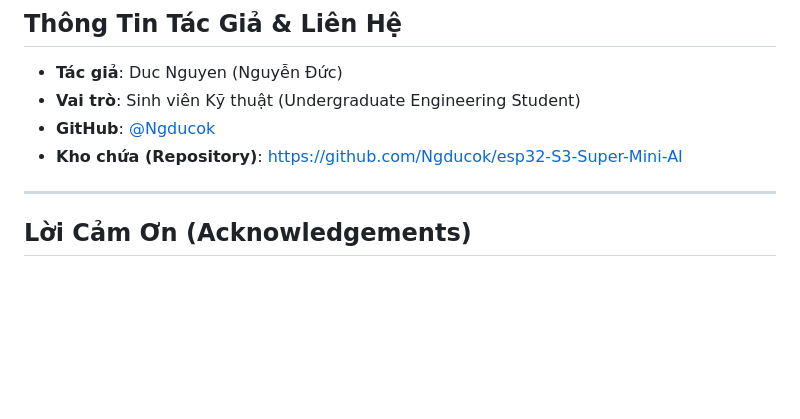
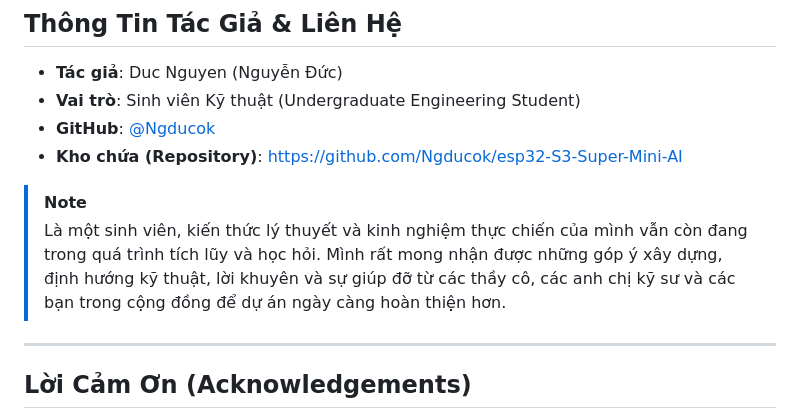
Before and after one commit to Ngducok/esp32-S3-Super-Mini-AI, a Markdown page: README_VN.md, the part around the change. Drawn GitHub-style; blank space fills up the shorter version.

Commit message:
docs: add student learning note and open call for community guidance

```diff
--- a/README_VN.md
+++ b/README_VN.md
@@ -233,6 +233,9 @@ Dự án này được phát triển như một đề tài nghiên cứu kỹ th
 - **GitHub**: [@Ngducok](https://github.com/Ngducok)
 - **Kho chứa (Repository)**: [https://github.com/Ngducok/esp32-S3-Super-Mini-AI](https://github.com/Ngducok/esp32-S3-Super-Mini-AI)
 
+> [!NOTE]
+> Là một sinh viên, kiến thức lý thuyết và kinh nghiệm thực chiến của mình vẫn còn đang trong quá trình tích lũy và học hỏi. Mình rất mong nhận được những góp ý xây dựng, định hướng kỹ thuật, lời khuyên và sự giúp đỡ từ các thầy cô, các anh chị kỹ sư và các bạn trong cộng đồng để dự án ngày càng hoàn thiện hơn.
+
 ---
 
 ## Lời Cảm Ơn (Acknowledgements)
```
Also changed, not shown: README.md (+3 -0 lines).
